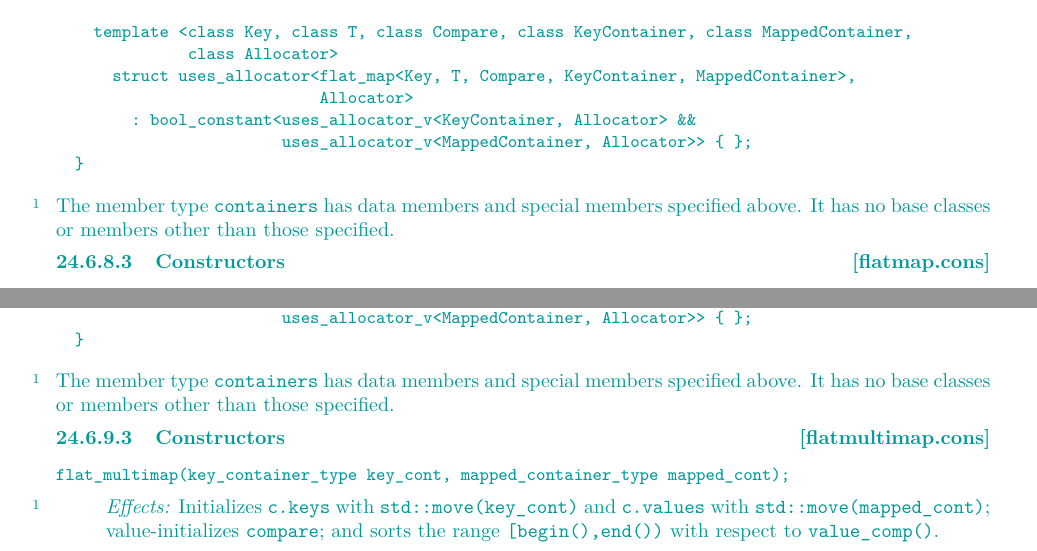
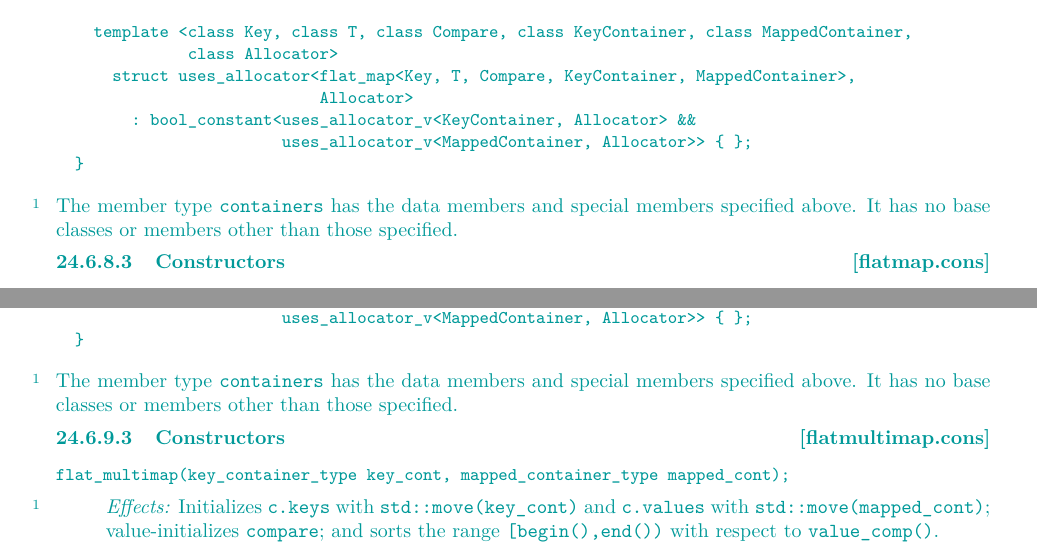
Before and after one commit to tzlaine/flat_map, a LaTeX book (paper/paper.tex, which reads paper/containers-lib.tex): two parts of pages 14 and 27 of 29, joined at a grey line, cut so that both start at the same text. Compiled offline with pdfLaTeX.

Commit message:
The member type containers has data members -> The member type containers has the data members

```diff
--- a/paper/containers-lib.tex
+++ b/paper/containers-lib.tex
@@ -632,7 +632,7 @@ namespace std {
 \end{codeblock}
 
 \pnum
-The member type \tcode{containers} has data members and special members
+The member type \tcode{containers} has the data members and special members
 specified above.  It has no base classes or members other than those
 specified.
 
@@ -1646,7 +1646,7 @@ namespace std {
 \end{codeblock}
 
 \pnum
-The member type \tcode{containers} has data members and special members
+The member type \tcode{containers} has the data members and special members
 specified above.  It has no base classes or members other than those
 specified.
 
```
